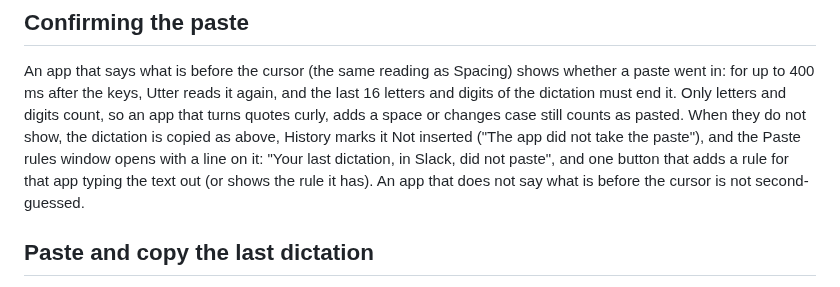
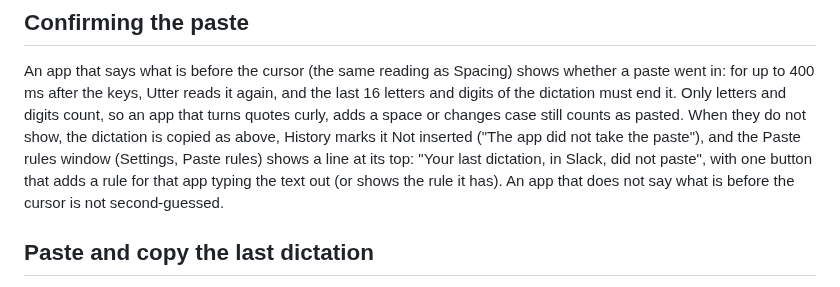
Before and after one commit to ductai199x/utter, a Markdown page: docs/ux/insertion.md, the part around the change. GitHub-like rendering.

Commit message:
insertion.md: the Paste rules line shows when the window is opened; it does not open itself
Co-Authored-By: Claude Opus 5.5 <noreply@anthropic.com>

```diff
--- a/docs/ux/insertion.md
+++ b/docs/ux/insertion.md
@@ -70,8 +70,8 @@ paste went in: for up to 400 ms after the keys, Utter reads it again, and the la
 and digits of the dictation must end it. Only letters and digits count, so an app that turns
 quotes curly, adds a space or changes case still counts as pasted. When they do not show, the
 dictation is copied as above, History marks it Not inserted ("The app did not take the
-paste"), and the Paste rules window opens with a line on it: "Your last dictation, in Slack,
-did not paste", and one button that adds a rule for that app typing the text out (or shows
+paste"), and the Paste rules window (Settings, Paste rules) shows a line at its top: "Your last
+dictation, in Slack, did not paste", with one button that adds a rule for that app typing the text out (or shows
 the rule it has). An app that does not say what is before the cursor is not second-guessed.
 
 ## Paste and copy the last dictation
```
